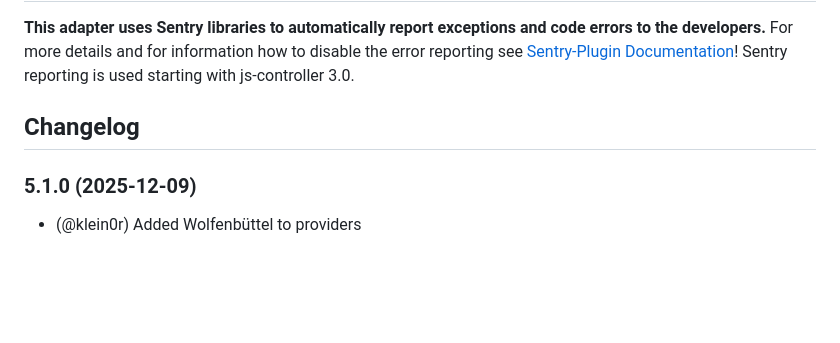
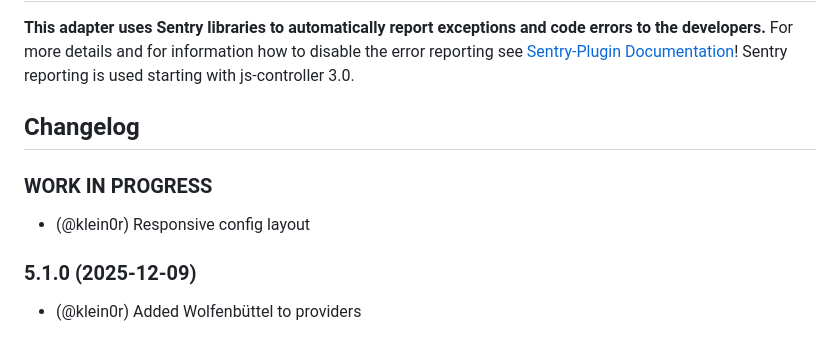
Before and after one commit to klein0r/ioBroker.trashschedule, a Markdown page: README.md, the part around the change. Rendered like a GitHub page; blank space fills up the shorter version.

Commit message:
Changelog

```diff
--- a/README.md
+++ b/README.md
@@ -54,6 +54,10 @@ iobroker add trashschedule
   Placeholder for the next version (at the beginning of the line):
   ### **WORK IN PROGRESS**
 -->
+### **WORK IN PROGRESS**
+
+* (@klein0r) Responsive config layout
+
 ### 5.1.0 (2025-12-09)
 
 * (@klein0r) Added Wolfenbüttel to providers
```
